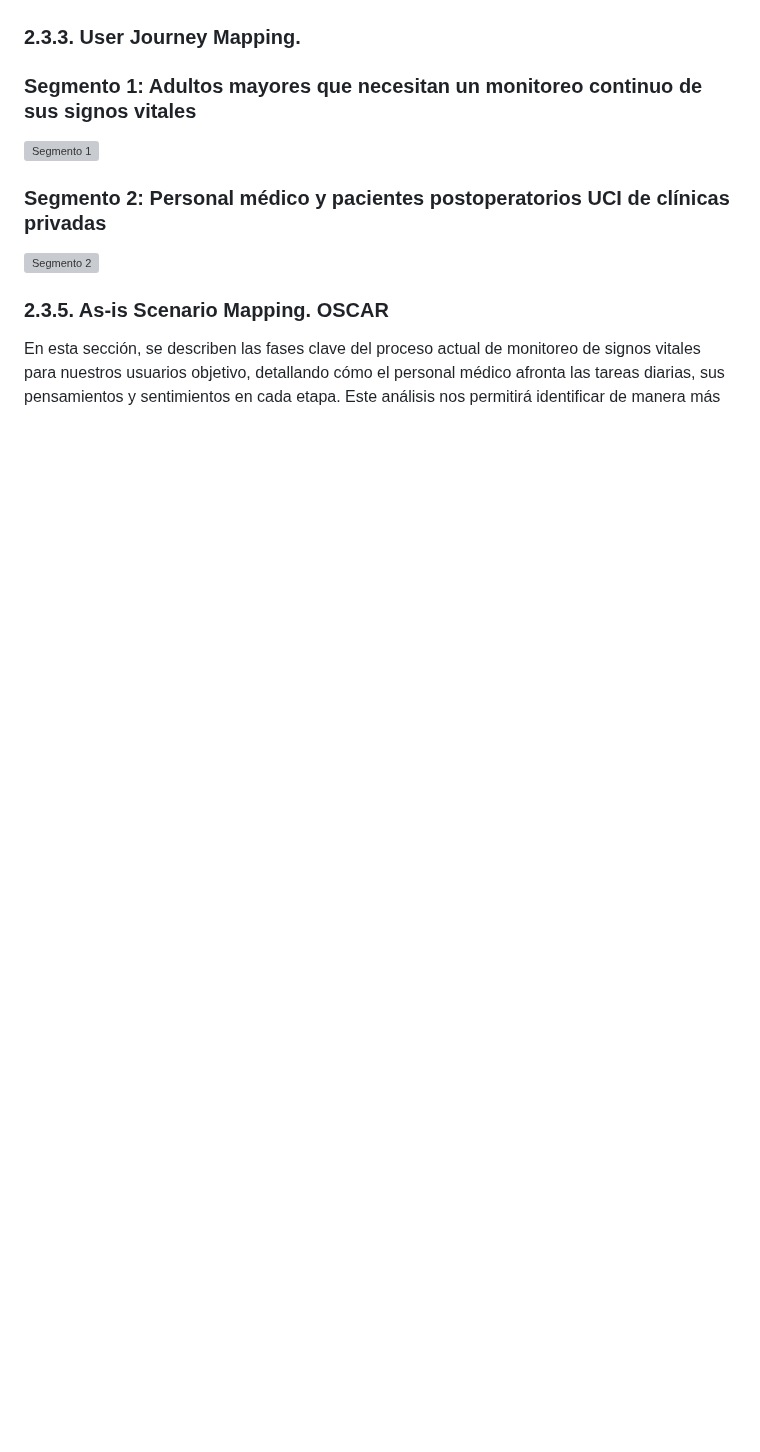
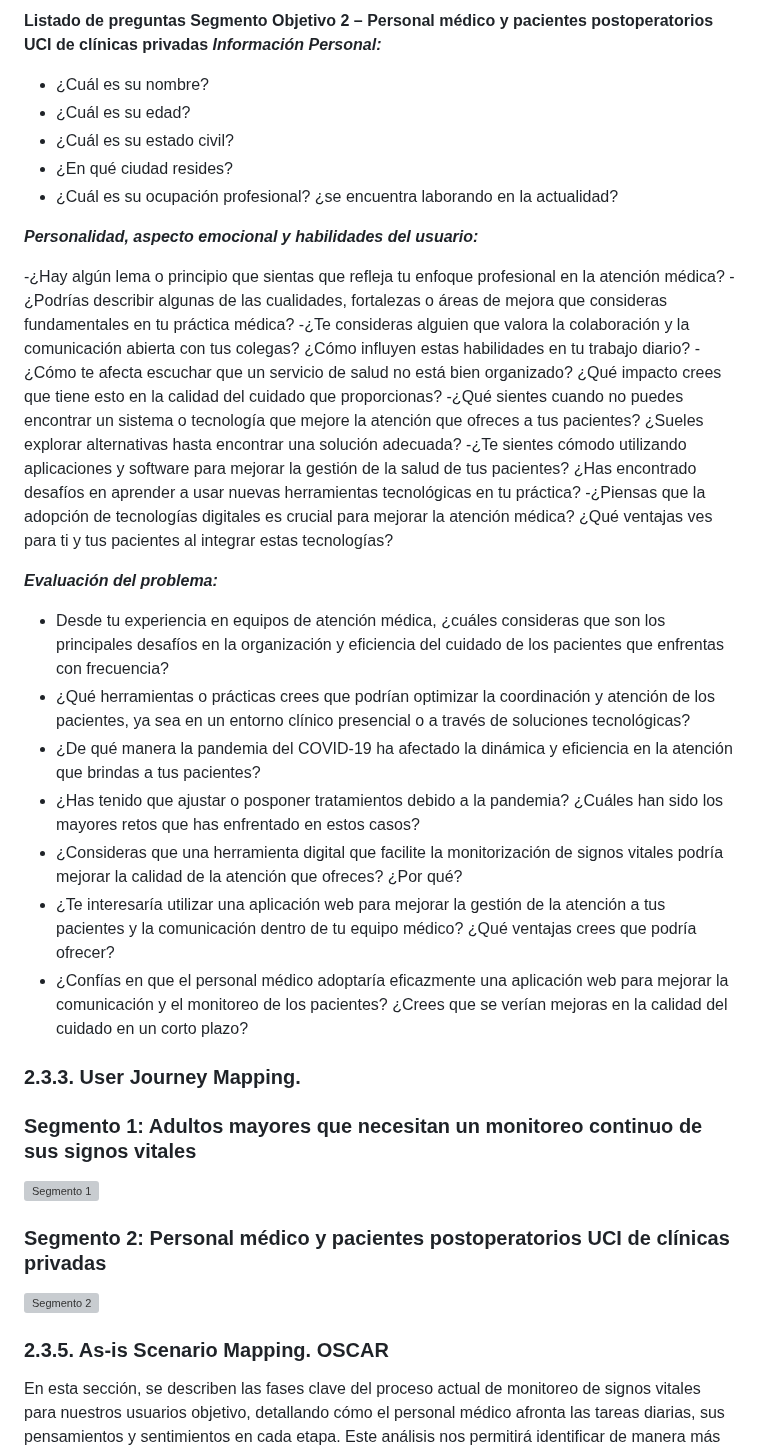
Before and after one commit to TukunTech/DispositivosMoviles, a Markdown page: README.md, the part around one of its changes. Rendered like a GitHub page; blank space fills up the shorter version; grey boxes are pictures that could not be loaded.

```diff
--- a/README.md
+++ b/README.md
@@ -73,3 +108,31 @@ Pero, ¿cómo identificamos a nuestros principales competidores? Es necesario es
+**Listado de preguntas Segmento Objetivo 2 – Personal médico y pacientes postoperatorios UCI de clínicas privadas**
+_**Información Personal:**_
+
+- ¿Cuál es su nombre?
+- ¿Cuál es su edad?
+- ¿Cuál es su estado civil?
+- ¿En qué ciudad resides?
+- ¿Cuál es su ocupación profesional? ¿se encuentra laborando en la actualidad?
+
+_**Personalidad, aspecto emocional y habilidades del usuario:**_
+
+-¿Hay algún lema o principio que sientas que refleja tu enfoque profesional en la atención médica?
+-¿Podrías describir algunas de las cualidades, fortalezas o áreas de mejora que consideras fundamentales en tu práctica médica?
+-¿Te consideras alguien que valora la colaboración y la comunicación abierta con tus colegas? ¿Cómo influyen estas habilidades en tu trabajo diario?
+-¿Cómo te afecta escuchar que un servicio de salud no está bien organizado? ¿Qué impacto crees que tiene esto en la calidad del cuidado que proporcionas?
+-¿Qué sientes cuando no puedes encontrar un sistema o tecnología que mejore la atención que ofreces a tus pacientes? ¿Sueles explorar alternativas hasta encontrar una solución adecuada?
+-¿Te sientes cómodo utilizando aplicaciones y software para mejorar la gestión de la salud de tus pacientes? ¿Has encontrado desafíos en aprender a usar nuevas herramientas tecnológicas en tu práctica?
+-¿Piensas que la adopción de tecnologías digitales es crucial para mejorar la atención médica? ¿Qué ventajas ves para ti y tus pacientes al integrar estas tecnologías?
+
+_**Evaluación del problema:**_
+
+- Desde tu experiencia en equipos de atención médica, ¿cuáles consideras que son los principales desafíos en la organización y eficiencia del cuidado de los pacientes que enfrentas con frecuencia?
+- ¿Qué herramientas o prácticas crees que podrían optimizar la coordinación y atención de los pacientes, ya sea en un entorno clínico presencial o a través de soluciones tecnológicas?
+- ¿De qué manera la pandemia del COVID-19 ha afectado la dinámica y eficiencia en la atención que brindas a tus pacientes?
+- ¿Has tenido que ajustar o posponer tratamientos debido a la pandemia? ¿Cuáles han sido los mayores retos que has enfrentado en estos casos?
+- ¿Consideras que una herramienta digital que facilite la monitorización de signos vitales podría mejorar la calidad de la atención que ofreces? ¿Por qué?
+- ¿Te interesaría utilizar una aplicación web para mejorar la gestión de la atención a tus pacientes y la comunicación dentro de tu equipo médico? ¿Qué ventajas crees que podría ofrecer?
+- ¿Confías en que el personal médico adoptaría eficazmente una aplicación web para mejorar la comunicación y el monitoreo de los pacientes? ¿Crees que se verían mejoras en la calidad del cuidado en un corto plazo?
 
 
 ### 2.3.3. User Journey Mapping.
```
Also changed, not shown: other parts of README.md (+35 -0 lines).
